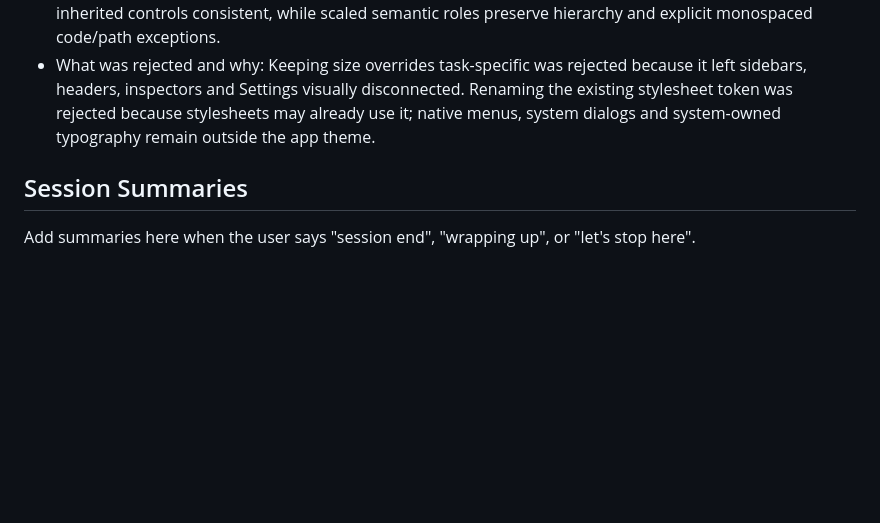
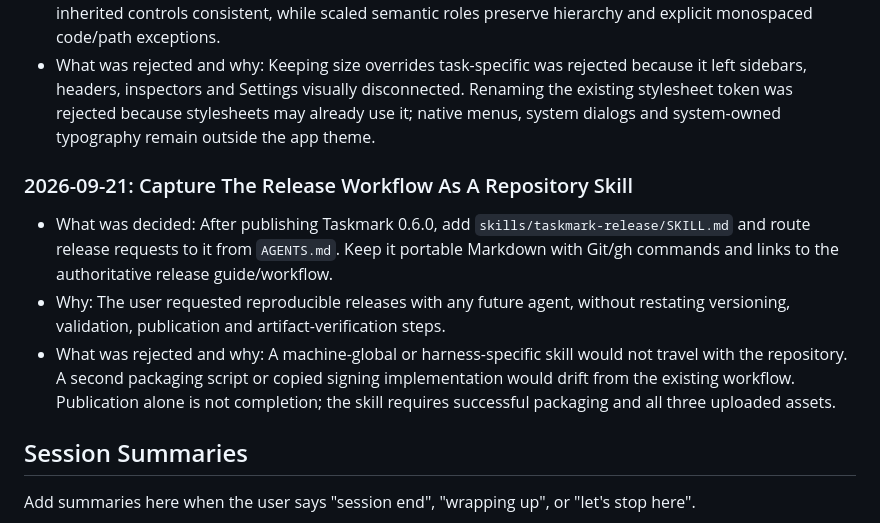
Before and after one commit to domness/taskmark, a Markdown page: MEMORY.md, the part around the change. Rendered like a GitHub page; blank space fills up the shorter version.

Commit message:
feat(skill): document reproducible Taskmark releases

```diff
--- a/MEMORY.md
+++ b/MEMORY.md
@@ -347,6 +347,12 @@ This file records significant project decisions and end-of-session summaries. Re
 - Why: A theme should shape the complete interface rather than only task rows. Root propagation keeps inherited controls consistent, while scaled semantic roles preserve hierarchy and explicit monospaced code/path exceptions.
 - What was rejected and why: Keeping size overrides task-specific was rejected because it left sidebars, headers, inspectors and Settings visually disconnected. Renaming the existing stylesheet token was rejected because stylesheets may already use it; native menus, system dialogs and system-owned typography remain outside the app theme.
 
+### 2026-09-21: Capture The Release Workflow As A Repository Skill
+
+- What was decided: After publishing Taskmark 0.6.0, add `skills/taskmark-release/SKILL.md` and route release requests to it from `AGENTS.md`. Keep it portable Markdown with Git/gh commands and links to the authoritative release guide/workflow.
+- Why: The user requested reproducible releases with any future agent, without restating versioning, validation, publication and artifact-verification steps.
+- What was rejected and why: A machine-global or harness-specific skill would not travel with the repository. A second packaging script or copied signing implementation would drift from the existing workflow. Publication alone is not completion; the skill requires successful packaging and all three uploaded assets.
+
 ## Session Summaries
 
 Add summaries here when the user says "session end", "wrapping up", or "let's stop here".
```
Also changed, not shown: AGENTS.md (+4 -0 lines), skills/taskmark-release/SKILL.md (added, +66 -0 lines).
